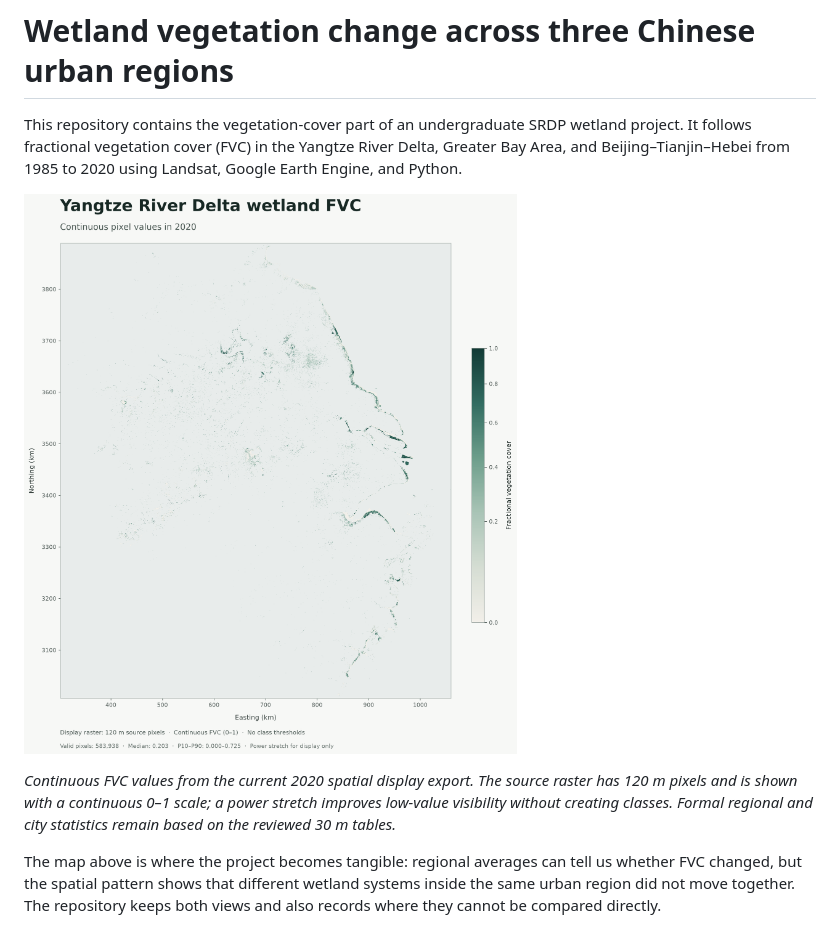
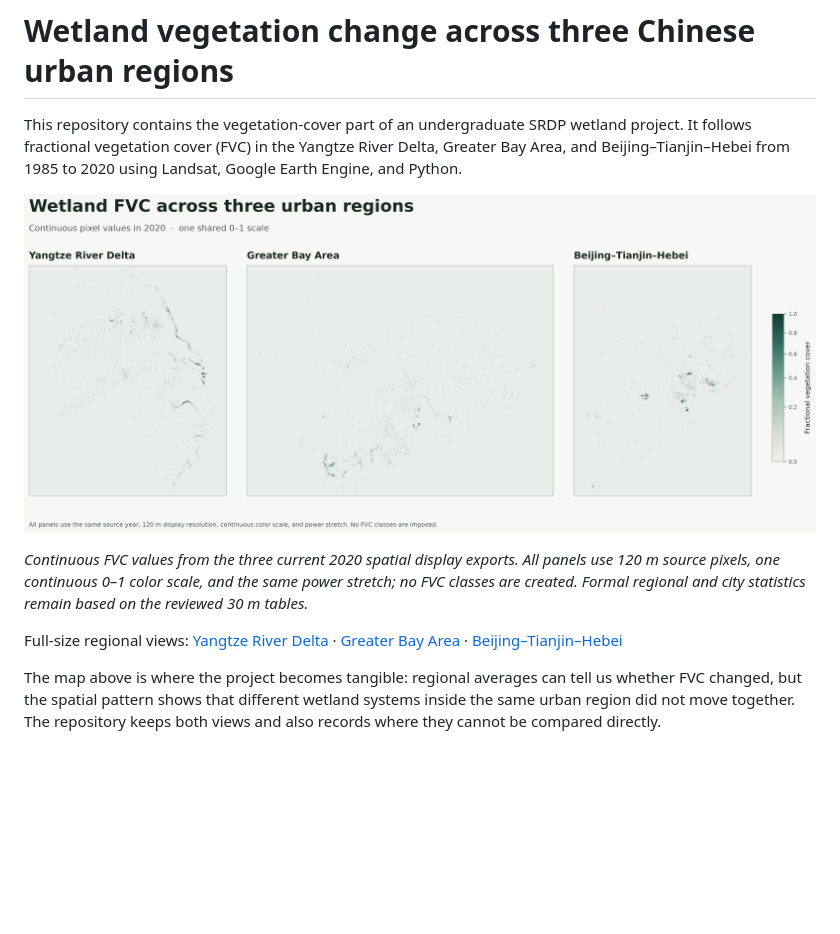
Before and after one commit to JiachenWang07/wetland-fvc-pipeline, a Markdown page: README.md, the part around the change. GitHub-like rendering; pictures changed too: docs/assets/fvc_continuous_2020_triptych.png (added); blank space fills up the shorter version.

Commit message:
Add shared-scale FVC maps for all three regions

```diff
--- a/README.md
+++ b/README.md
@@ -2,9 +2,11 @@
 
 This repository contains the vegetation-cover part of an undergraduate SRDP wetland project. It follows fractional vegetation cover (FVC) in the Yangtze River Delta, Greater Bay Area, and Beijing–Tianjin–Hebei from 1985 to 2020 using Landsat, Google Earth Engine, and Python.
 
-![Continuous wetland FVC across the Yangtze River Delta in 2020](docs/assets/yrd_fvc_continuous_2020.png)
+![Continuous wetland FVC across the three urban regions in 2020](docs/assets/fvc_continuous_2020_triptych.png)
 
-*Continuous FVC values from the current 2020 spatial display export. The source raster has 120 m pixels and is shown with a continuous 0–1 scale; a power stretch improves low-value visibility without creating classes. Formal regional and city statistics remain based on the reviewed 30 m tables.*
+*Continuous FVC values from the three current 2020 spatial display exports. All panels use 120 m source pixels, one continuous 0–1 color scale, and the same power stretch; no FVC classes are created. Formal regional and city statistics remain based on the reviewed 30 m tables.*
+
+Full-size regional views: [Yangtze River Delta](docs/assets/spatial/yrd_fvc_continuous_2020.png) · [Greater Bay Area](docs/assets/spatial/gba_fvc_continuous_2020.png) · [Beijing–Tianjin–Hebei](docs/assets/spatial/bth_fvc_continuous_2020.png)
 
 The map above is where the project becomes tangible: regional averages can tell us whether FVC changed, but the spatial pattern shows that different wetland systems inside the same urban region did not move together. The repository keeps both views and also records where they cannot be compared directly.
 
```
Also changed, not shown: docs/assets/spatial/bth_fvc_continuous_2020.png (added), docs/assets/spatial/gba_fvc_continuous_2020.png (added), docs/assets/spatial/yrd_fvc_continuous_2020.png (renamed from docs/assets/yrd_fvc_continuous_2020.png), 3 other files.
